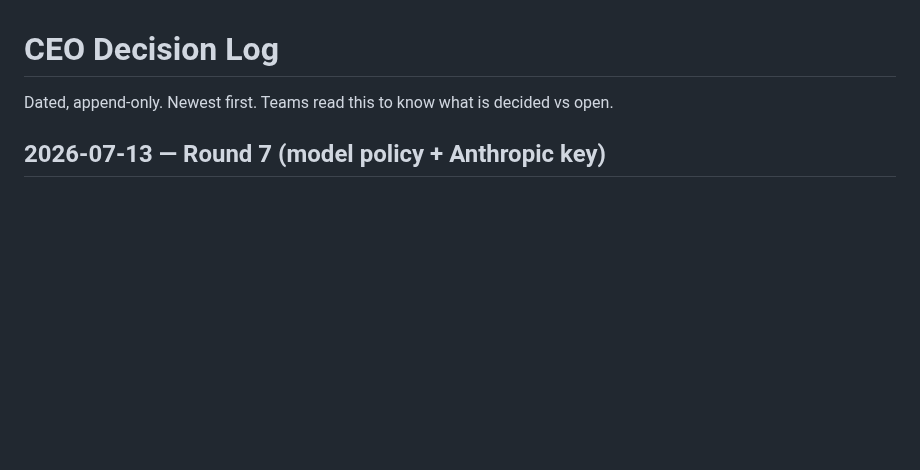
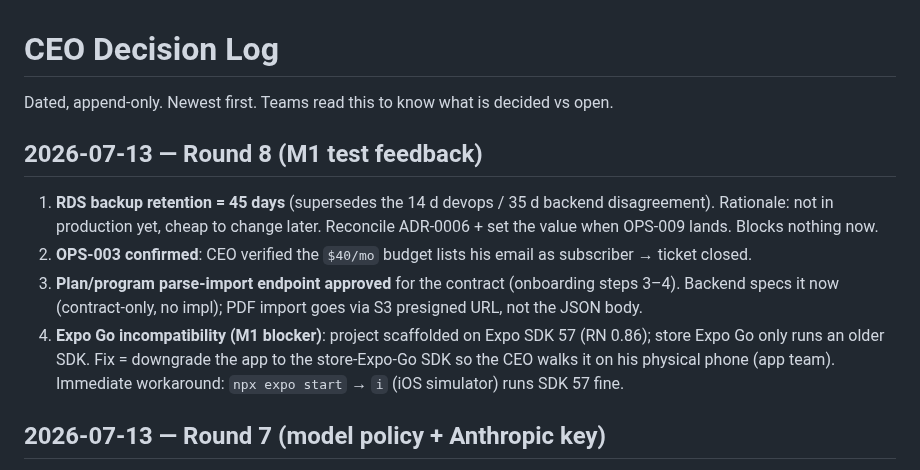
Before and after one commit to llmagalhaes/vita, a Markdown page: docs/ceo-decisions.md, the part around the change. Rendered like a GitHub page; blank space fills up the shorter version.

Commit message:
docs: CEO Round 8 — RDS backup 45d, OPS-003 confirmed, plan-import endpoint approved, Expo SDK fix
Co-Authored-By: Claude Fable 5 <noreply@anthropic.com>

```diff
--- a/docs/ceo-decisions.md
+++ b/docs/ceo-decisions.md
@@ -1,6 +1,13 @@
 # CEO Decision Log
 
 Dated, append-only. Newest first. Teams read this to know what is decided vs open.
+
+## 2026-07-13 — Round 8 (M1 test feedback)
+
+1. **RDS backup retention = 45 days** (supersedes the 14 d devops / 35 d backend disagreement). Rationale: not in production yet, cheap to change later. Reconcile ADR-0006 + set the value when OPS-009 lands. Blocks nothing now.
+2. **OPS-003 confirmed**: CEO verified the `$40/mo` budget lists his email as subscriber → ticket closed.
+3. **Plan/program parse-import endpoint approved** for the contract (onboarding steps 3–4). Backend specs it now (contract-only, no impl); PDF import goes via S3 presigned URL, not the JSON body.
+4. **Expo Go incompatibility (M1 blocker)**: project scaffolded on Expo SDK 57 (RN 0.86); store Expo Go only runs an older SDK. Fix = downgrade the app to the store-Expo-Go SDK so the CEO walks it on his physical phone (app team). Immediate workaround: `npx expo start` → `i` (iOS simulator) runs SDK 57 fine.
 
 ## 2026-07-13 — Round 7 (model policy + Anthropic key)
 
```
